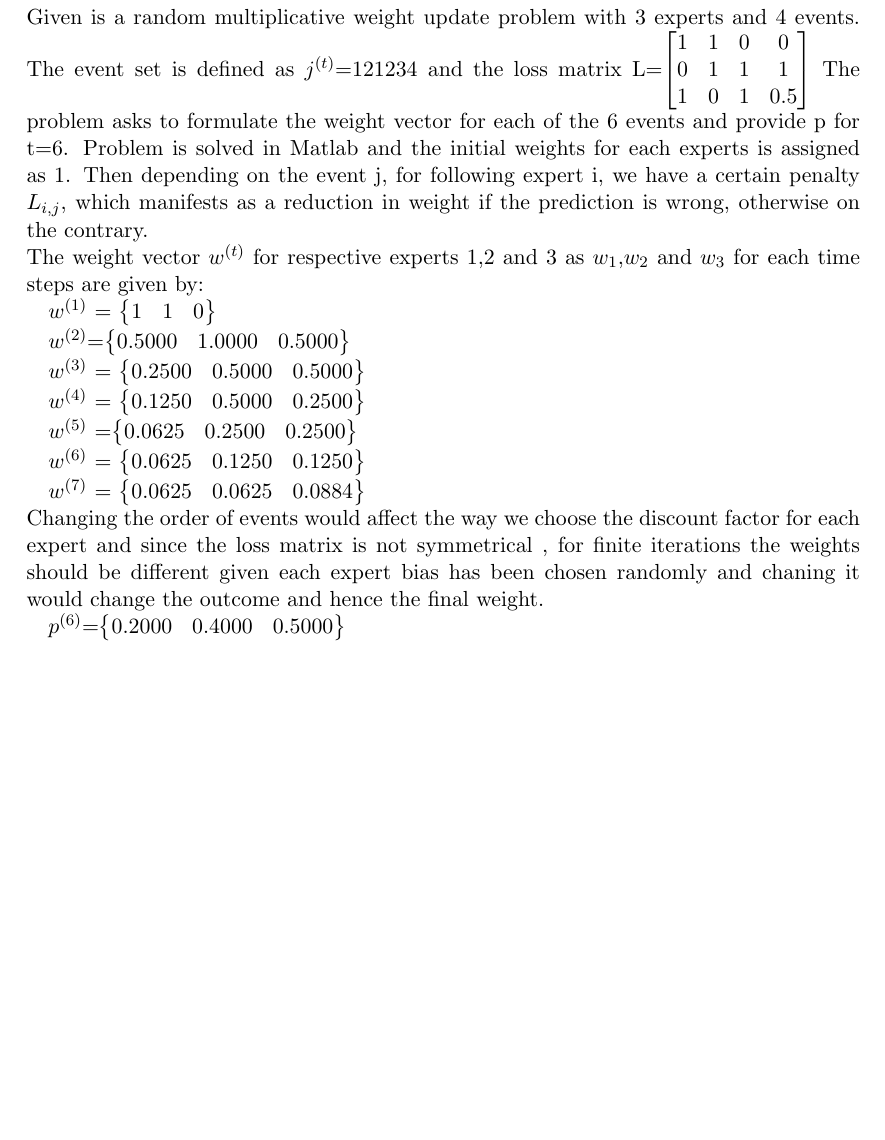
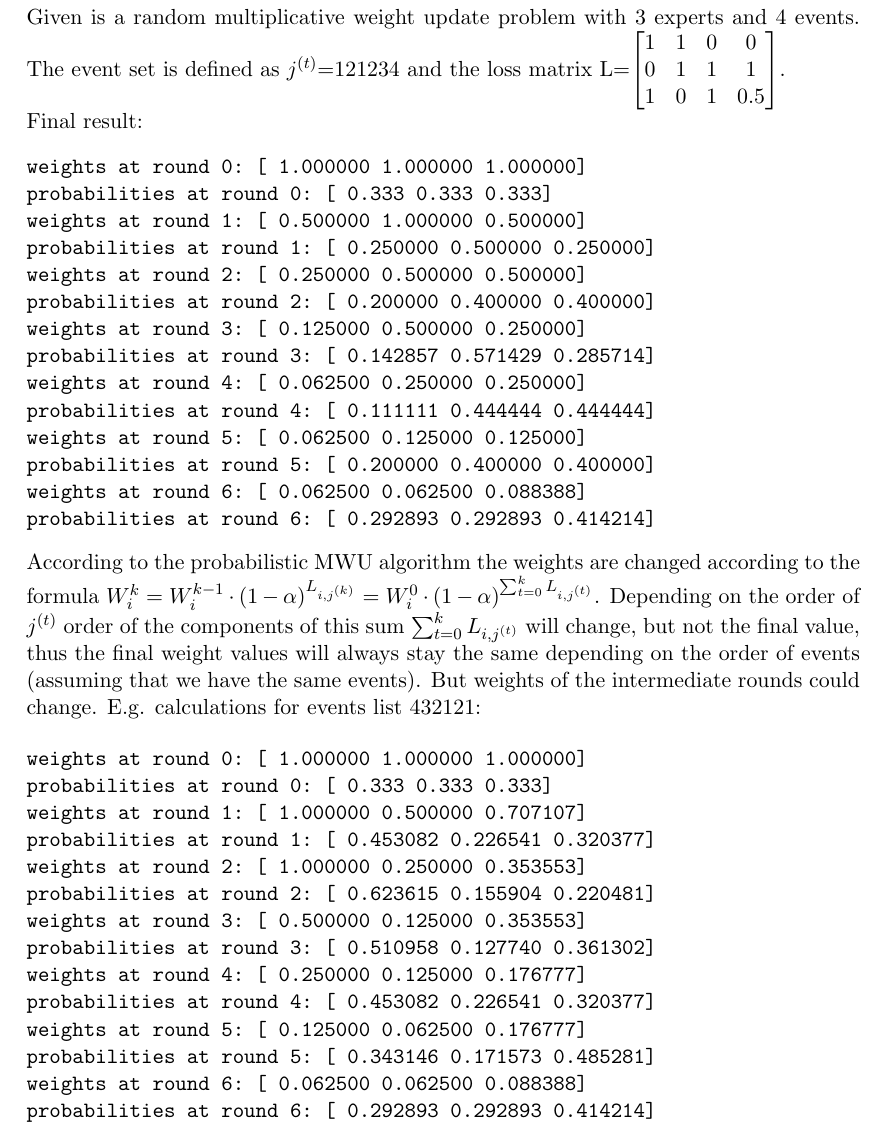
Before and after one commit to petrarce/AlgorythmicFondationsOfDataScience, a LaTeX document (sheet2/sheet2.tex, which reads sheet2/Task6.tex): part of page 8 of 8, cut so that both start at the same text, the shorter picture padded with empty space. Compiled offline with pdfLaTeX.

Commit message:
fix task 6

```diff
--- a/sheet2/Task6.tex
+++ b/sheet2/Task6.tex
@@ -4,40 +4,39 @@ Given is a random multiplicative weight update problem with 3 experts and 4 even
 0 & 1 & 1 & 1\\
 1 & 0 & 1 & 0.5\\
 \end{bmatrix}
-$
-The problem asks to formulate the weight vector for each of the 6 events and provide p for t=6. Problem is solved in Matlab and the initial weights for each experts is assigned as 1. Then depending on the event j, for following expert i, we have a certain penalty $ L_{i,j} $, which manifests as a reduction in weight if the prediction is
-wrong, otherwise on the contrary.
-\\
-The weight vector $w^{(t)}$ for respective experts 1,2 and 3 as $w_1$,$ w_2$ and $w_3$ for each time steps are given by:
+$.\\
+Final result:
+\begin{verbatim}
+weights at round 0: [	1.000000	1.000000	1.000000]
+probabilities at round 0: [	0.333	0.333	0.333]
+weights at round 1: [	0.500000	1.000000	0.500000]
+probabilities at round 1: [	0.250000	0.500000	0.250000]
+weights at round 2: [	0.250000	0.500000	0.500000]
+probabilities at round 2: [	0.200000	0.400000	0.400000]
+weights at round 3: [	0.125000	0.500000	0.250000]
+probabilities at round 3: [	0.142857	0.571429	0.285714]
+weights at round 4: [	0.062500	0.250000	0.250000]
+probabilities at round 4: [	0.111111	0.444444	0.444444]
+weights at round 5: [	0.062500	0.125000	0.125000]
+probabilities at round 5: [	0.200000	0.400000	0.400000]
+weights at round 6: [	0.062500	0.062500	0.088388]
+probabilities at round 6: [	0.292893	0.292893	0.414214]
+\end{verbatim}
+According to the probabilistic MWU algorithm the weights are changed according to the formula $W_i^k = W_i^{k-1} \cdot (1 - \alpha)^{L_{i,j^{(k)}}} = W_i^0 \cdot (1-\alpha)^{\sum_{t=0}^k L_{i,j^{(t)}}}$. Depending on the order of $j^{(t)}$ order of the components of this sum $\sum_{t=0}^k L_{i,j^{(t)}}$ will change, but not the final value, thus the final weight values will always stay the same depending on the order of events (assuming that we have the same events). But weights of the intermediate rounds could change. E.g. calculations for events list 432121:
 
-$w^{(1)}$ = $\begin{Bmatrix}
-1 & 1 & 0
-\end{Bmatrix}$
-
-$w^{(2)}$=$ \begin{Bmatrix}
-0.5000  & 1.0000  & 0.5000
-\end{Bmatrix}$
-
-
-
-$w^{(3)}$ = $ \begin{Bmatrix}	0.2500 &   0.5000 &   0.5000	\end{Bmatrix}$
-
-
-
-$w^{(4)}$ = $\begin{Bmatrix}	0.1250   & 0.5000   & 0.2500	\end{Bmatrix}	$
-
-
-
-$w^{(5)}$ =$  \begin{Bmatrix}	0.0625   & 0.2500  &  0.2500		\end{Bmatrix}$
-
-
-
-$w^{(6)}$ = $  \begin{Bmatrix}	0.0625   & 0.1250   & 0.1250	\end{Bmatrix}	$
-
-
-
-$w^{(7)}$ = $\begin{Bmatrix}	0.0625   & 0.0625  &  0.0884\end{Bmatrix}$
-\\
-Changing the order of events would affect the way we choose the discount factor for each expert and since the loss matrix is not symmetrical , for finite iterations the weights should be different given each expert bias has been chosen randomly and chaning it would change the outcome and hence the final weight.
-
-$p^{(6)}$=$\begin{Bmatrix} 0.2000   &0.4000 &   0.5000\end{Bmatrix}$
+\begin{verbatim}
+weights at round 0: [	1.000000	1.000000	1.000000]
+probabilities at round 0: [	0.333	0.333	0.333]
+weights at round 1: [	1.000000	0.500000	0.707107]
+probabilities at round 1: [	0.453082	0.226541	0.320377]
+weights at round 2: [	1.000000	0.250000	0.353553]
+probabilities at round 2: [	0.623615	0.155904	0.220481]
+weights at round 3: [	0.500000	0.125000	0.353553]
+probabilities at round 3: [	0.510958	0.127740	0.361302]
+weights at round 4: [	0.250000	0.125000	0.176777]
+probabilities at round 4: [	0.453082	0.226541	0.320377]
+weights at round 5: [	0.125000	0.062500	0.176777]
+probabilities at round 5: [	0.343146	0.171573	0.485281]
+weights at round 6: [	0.062500	0.062500	0.088388]
+probabilities at round 6: [	0.292893	0.292893	0.414214]
+\end{verbatim}
```
Also changed, not shown: 1 other file.
